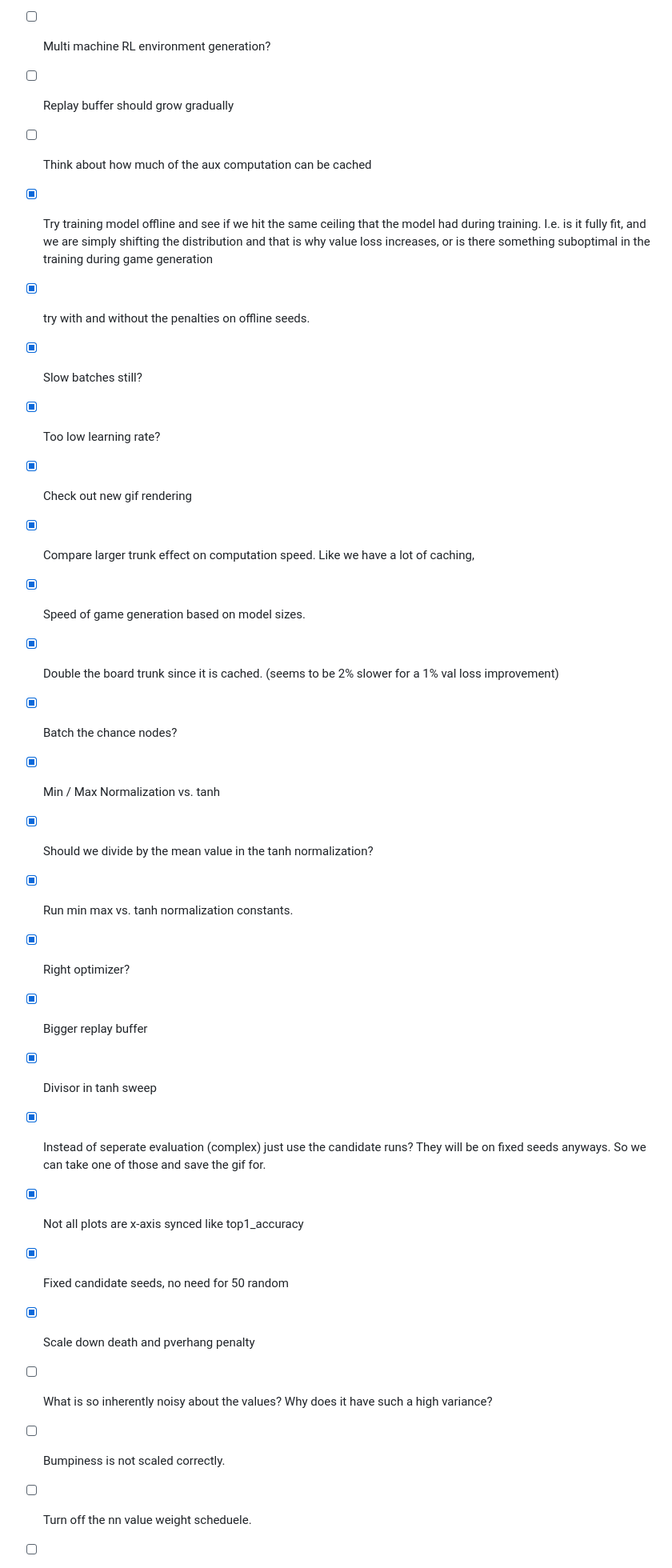
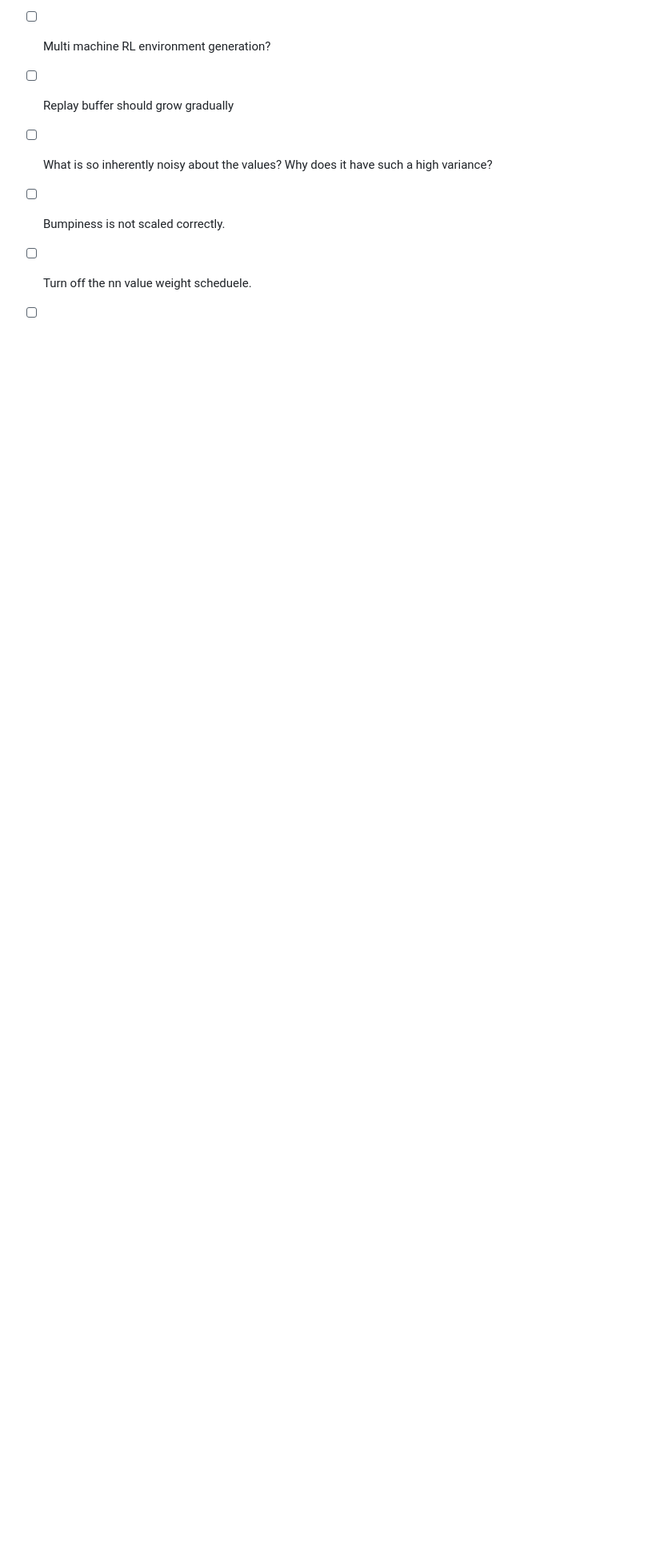
Before and after one commit to hojmax/tetris-mcts, a Markdown page: NEXT_STEPS.md, the part around the change. Shown at 80% size. GitHub-like rendering; blank space fills up the shorter version.

```diff
--- a/NEXT_STEPS.md
+++ b/NEXT_STEPS.md
@@ -9,26 +9,6 @@
 - [ ] Speed up data generation
 - [ ] Multi machine RL environment generation?
 - [ ] Replay buffer should grow gradually
-- [ ] Think about how much of the aux computation can be cached
-- [x] Try training model offline and see if we hit the same ceiling that the model had during training. I.e. is it fully fit, and we are simply shifting the distribution and that is why value loss increases, or is there something suboptimal in the training during game generation
-- [x] try with and without the penalties on offline seeds.
-- [x] Slow batches still?
-- [x] Too low learning rate?
-- [x] Check out new gif rendering
-- [x] Compare larger trunk effect on computation speed. Like we have a lot of caching,
-- [x] Speed of game generation based on model sizes.
-- [x] Double the board trunk since it is cached. (seems to be 2% slower for a 1% val loss improvement)
-- [x] Batch the chance nodes?
-- [x] Min / Max Normalization vs. tanh
-- [x] Should we divide by the mean value in the tanh normalization?
-- [x] Run min max vs. tanh normalization constants.
-- [x] Right optimizer?
-- [x] Bigger replay buffer
-- [x] Divisor in tanh sweep
-- [x] Instead of seperate evaluation (complex) just use the candidate runs? They will be on fixed seeds anyways. So we can take one of those and save the gif for.
-- [x] Not all plots are x-axis synced like top1_accuracy
-- [x] Fixed candidate seeds, no need for 50 random
-- [x] Scale down death and pverhang penalty
 
 - [ ] What is so inherently noisy about the values? Why does it have such a high variance?
 - [ ] Bumpiness is not scaled correctly.
```
